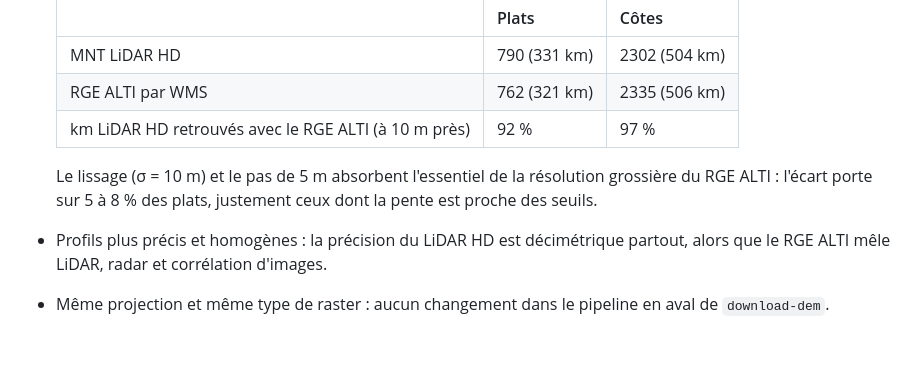
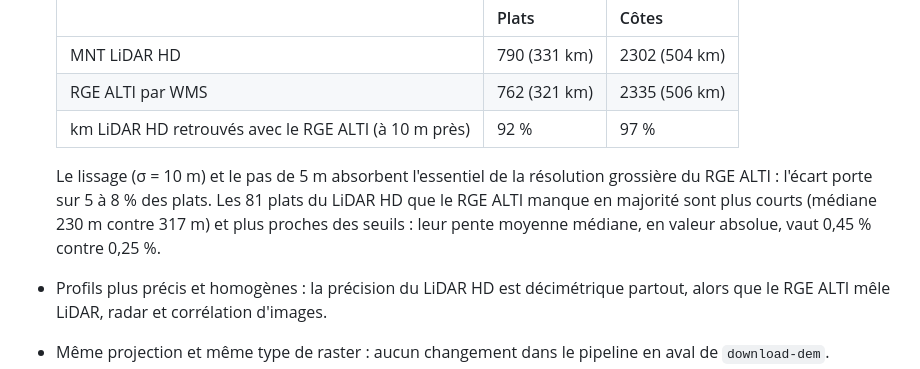
Before and after one commit to jsilobre/Flat-segments, a Markdown page: docs/adr/0007-altitude-lidar-hd.md, the part around the change. GitHub-like rendering; blank space fills up the shorter version.

Commit message:
docs(adr): detail the flats missed with the RGE ALTI WMS layer
Co-Authored-By: Claude Opus 5.5 <noreply@anthropic.com>
Claude-Session: https://claude.ai/code/session_01R2xC9Ronxsa3cRuHrZbU9y

```diff
--- a/docs/adr/0007-altitude-lidar-hd.md
+++ b/docs/adr/0007-altitude-lidar-hd.md
@@ -59,8 +59,10 @@ sondage sur 98, un par dalle de 2 km.
   | km LiDAR HD retrouvés avec le RGE ALTI (à 10 m près) | 92 % | 97 % |
 
   Le lissage (σ = 10 m) et le pas de 5 m absorbent l'essentiel de la
-  résolution grossière du RGE ALTI : l'écart porte sur 5 à 8 % des plats,
-  justement ceux dont la pente est proche des seuils.
+  résolution grossière du RGE ALTI : l'écart porte sur 5 à 8 % des plats.
+  Les 81 plats du LiDAR HD que le RGE ALTI manque en majorité sont plus courts
+  (médiane 230 m contre 317 m) et plus proches des seuils : leur pente moyenne
+  médiane, en valeur absolue, vaut 0,45 % contre 0,25 %.
 - Profils plus précis et homogènes : la précision du LiDAR HD est décimétrique
   partout, alors que le RGE ALTI mêle LiDAR, radar et corrélation d'images.
 - Même projection et même type de raster : aucun changement dans le pipeline
```
